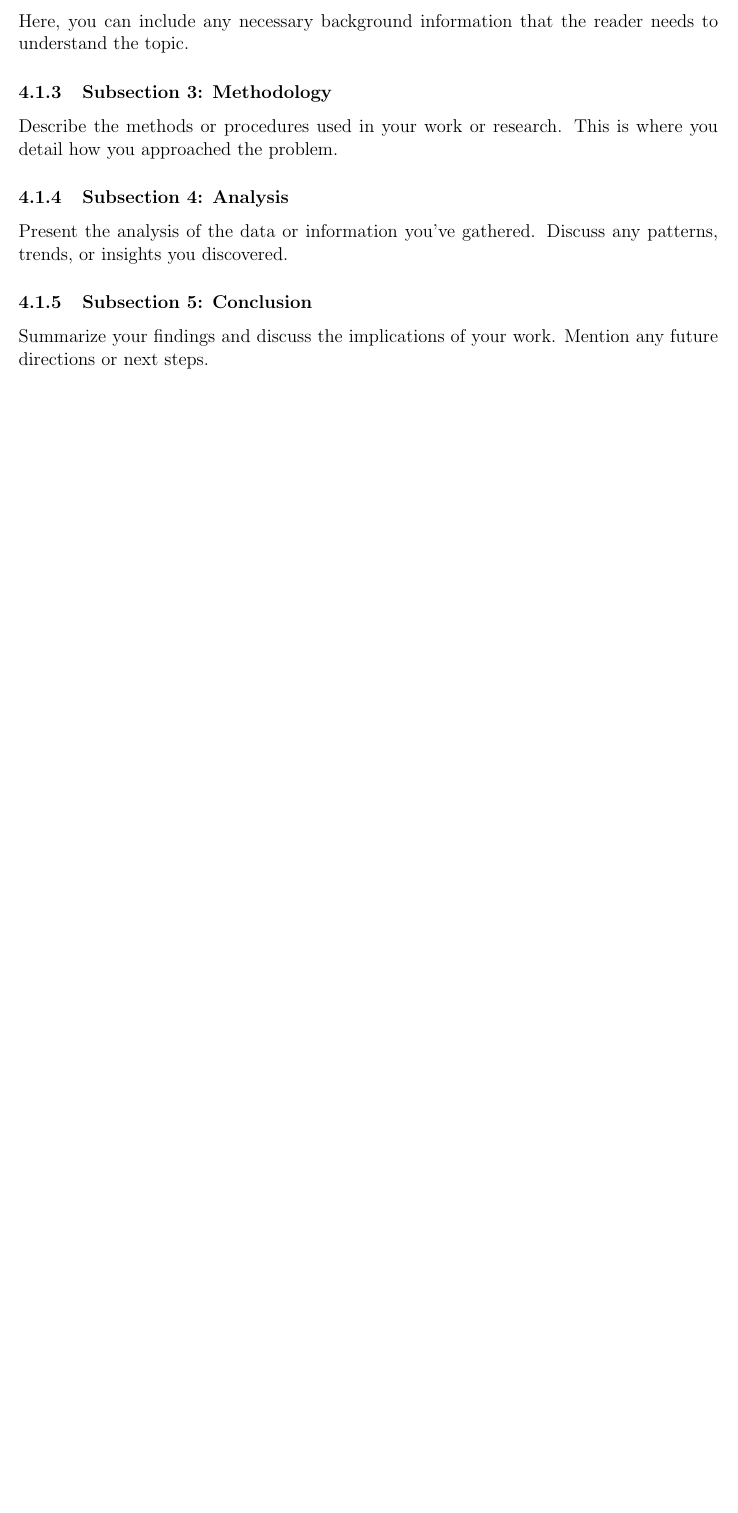
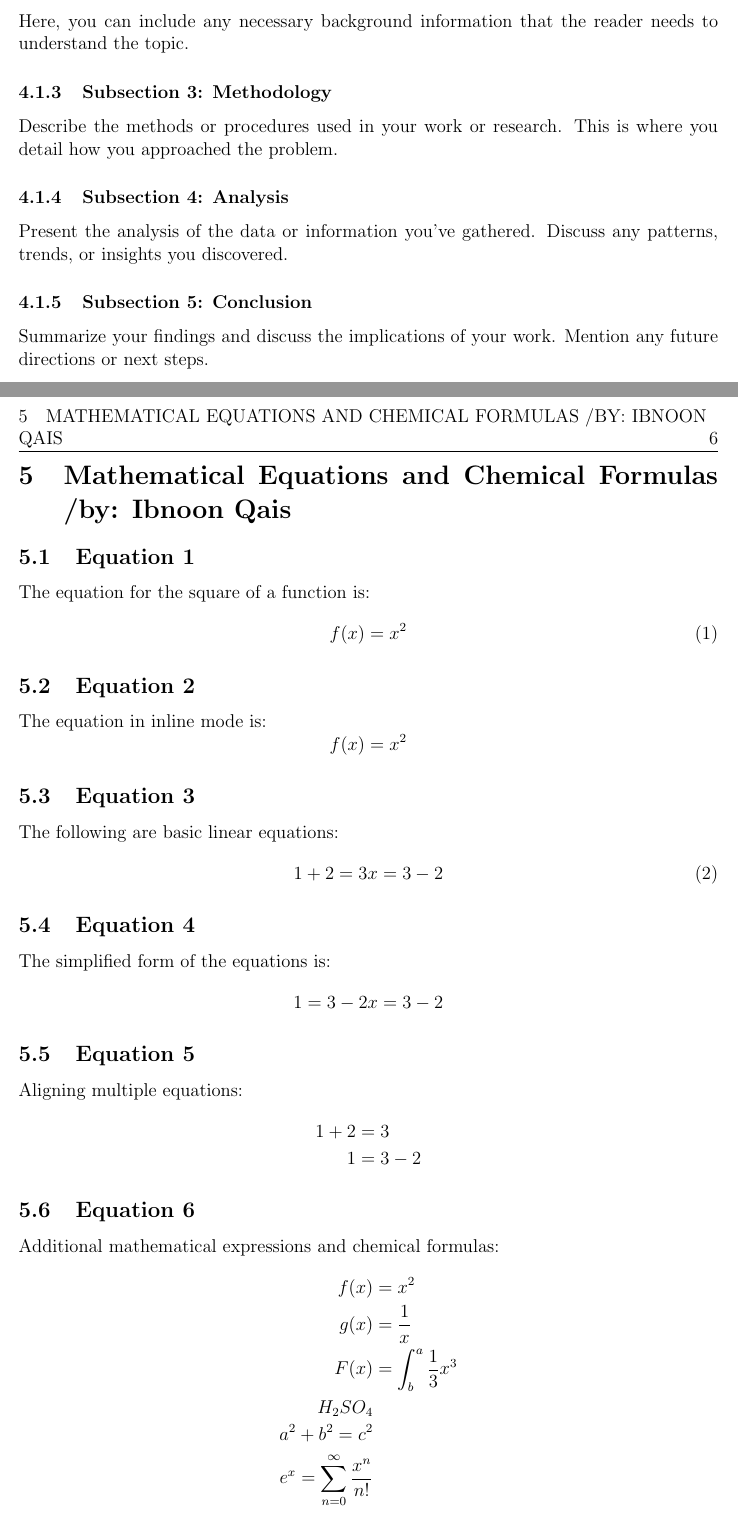
Before and after one commit to erfan020/Latex-lab-notebook, a LaTeX document (latex.tex): part of page 6 of 6 before the commit and two parts of pages 6 and 7 of 7 after it, the two joined at a grey line, cut so that both start at the same text, the shorter picture padded with empty space. Compiled offline with pdfLaTeX.

Commit message:
Update latex.tex

```diff
--- a/latex.tex
+++ b/latex.tex
@@ -198,4 +198,51 @@
 
 	\subsubsection{Subsection 5: Conclusion}
 	Summarize your findings and discuss the implications of your work. Mention any future directions or next steps.
+    % Ibnoon Qais's Page
+	\newpage
+	\section{Mathematical Equations and Chemical Formulas /by: Ibnoon Qais}
+	\subsection{Equation 1}
+	The equation for the square of a function is:
+	\begin{equation}
+		f(x) = x^2
+	\end{equation}
+
+	\subsection{Equation 2}
+	The equation in inline mode is:
+	\[
+	f(x) = x^2
+	\]
+
+	\subsection{Equation 3}
+	The following are basic linear equations:
+	\begin{equation}
+		1+2=3 \\
+		x=3-2
+	\end{equation}
+
+	\subsection{Equation 4}
+	The simplified form of the equations is:
+	\begin{equation*}
+		1=3-2 \\
+		x=3-2
+	\end{equation*}
+
+	\subsection{Equation 5}
+	Aligning multiple equations:
+	\begin{align*}
+		1+2 &= 3 \\
+		1 &= 3-2
+	\end{align*}
+
+	\subsection{Equation 6}
+	Additional mathematical expressions and chemical formulas:
+	\begin{align*}
+		f(x) &= x^2 \\
+		g(x) &=  \frac{1}{x} \\
+		F(x) &= \int_{b}^{a} \frac{1}{3}x^3 \\
+		H_{2}SO_{4} \\
+		a^2 + b^2 = c^2 \\
+		e^x = \sum_{n=0}^{\infty} \frac{x^n}{n!}
+	\end{align*}
+
     \end{document}
```
